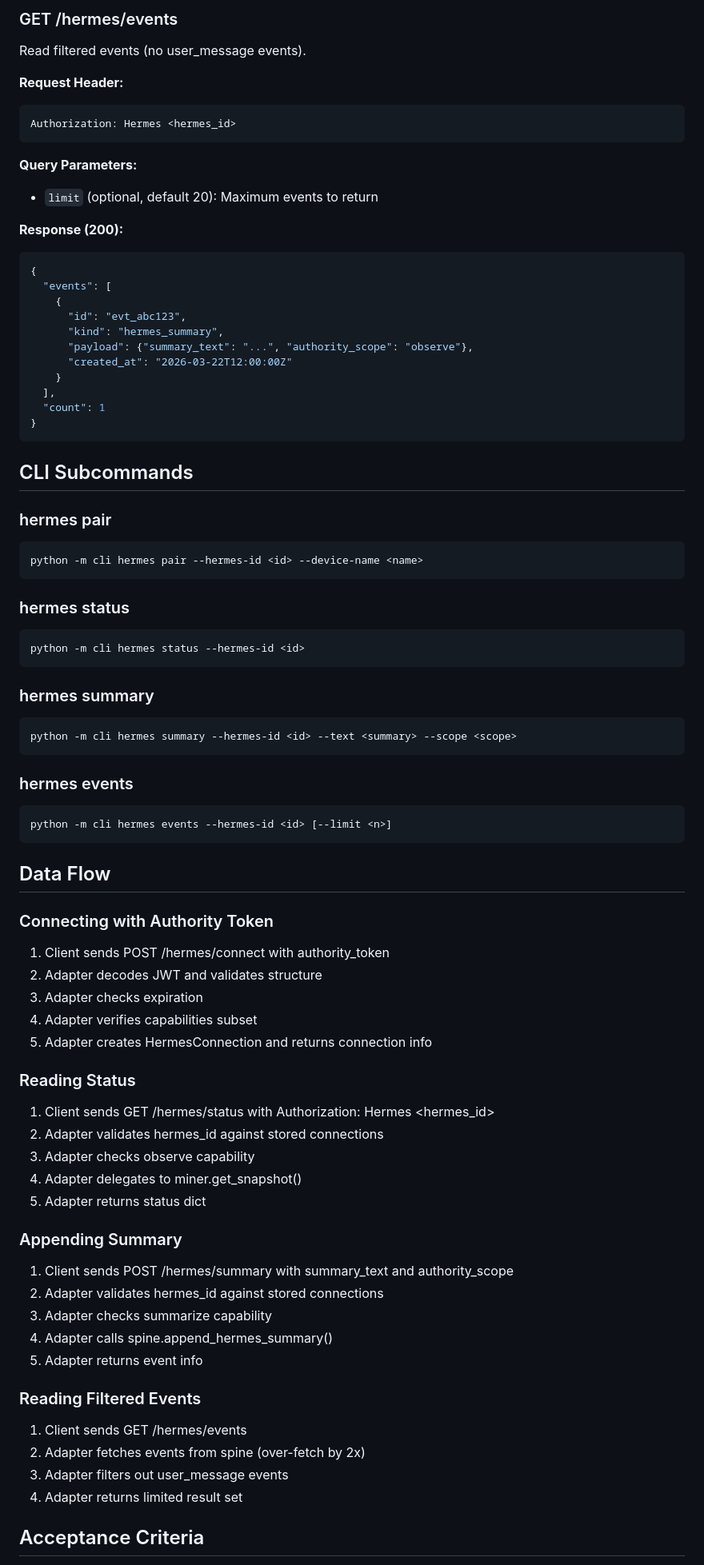
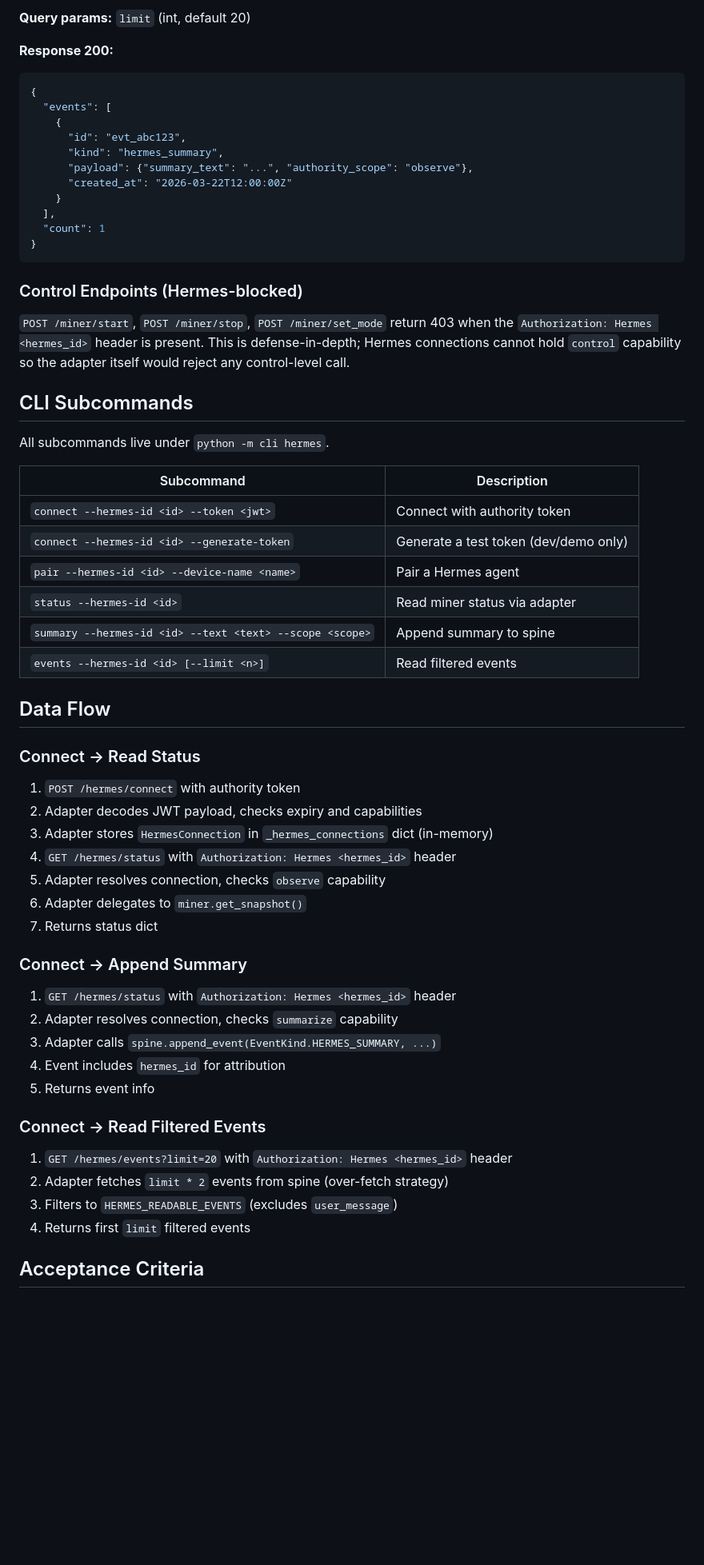
Before and after one commit to happybigmtn/zend, a Markdown page: outputs/hermes-adapter-implementation/spec.md, the part around one of its changes. Shown at 80% size. Drawn GitHub-style; blank space fills up the shorter version.

````diff
--- a/outputs/hermes-adapter-implementation/spec.md
+++ b/outputs/hermes-adapter-implementation/spec.md
@@ -193,17 +178,7 @@ Authorization: Hermes <hermes_id>
 
-### GET /hermes/events
+**Query params:** `limit` (int, default 20)
 
-Read filtered events (no user_message events).
-
-**Request Header:**
-```
-Authorization: Hermes <hermes_id>
-```
-
-**Query Parameters:**
-- `limit` (optional, default 20): Maximum events to return
-
-**Response (200):**
+**Response 200:**
 ```json
 {
   "events": [
@@ -218,64 +193,49 @@ Authorization: Hermes <hermes_id>
 }
 ```
 
+### Control Endpoints (Hermes-blocked)
+
+`POST /miner/start`, `POST /miner/stop`, `POST /miner/set_mode` return 403 when the `Authorization: Hermes <hermes_id>` header is present. This is defense-in-depth; Hermes connections cannot hold `control` capability so the adapter itself would reject any control-level call.
+
 ## CLI Subcommands
 
-### hermes pair
+All subcommands live under `python -m cli hermes`.
 
-```bash
-python -m cli hermes pair --hermes-id <id> --device-name <name>
-```
-
-### hermes status
-
-```bash
-python -m cli hermes status --hermes-id <id>
-```
-
-### hermes summary
-
-```bash
-python -m cli hermes summary --hermes-id <id> --text <summary> --scope <scope>
-```
-
-### hermes events
-
-```bash
-python -m cli hermes events --hermes-id <id> [--limit <n>]
-```
+| Subcommand | Description |
+|------------|-------------|
+| `connect --hermes-id <id> --token <jwt>` | Connect with authority token |
+| `connect --hermes-id <id> --generate-token` | Generate a test token (dev/demo only) |
+| `pair --hermes-id <id> --device-name <name>` | Pair a Hermes agent |
+| `status --hermes-id <id>` | Read miner status via adapter |
+| `summary --hermes-id <id> --text <text> --scope <scope>` | Append summary to spine |
+| `events --hermes-id <id> [--limit <n>]` | Read filtered events |
 
 ## Data Flow
 
-### Connecting with Authority Token
+### Connect → Read Status
 
-1. Client sends POST /hermes/connect with authority_token
-2. Adapter decodes JWT and validates structure
-3. Adapter checks expiration
-4. Adapter verifies capabilities subset
-5. Adapter creates HermesConnection and returns connection info
+1. `POST /hermes/connect` with authority token
+2. Adapter decodes JWT payload, checks expiry and capabilities
+3. Adapter stores `HermesConnection` in `_hermes_connections` dict (in-memory)
+4. `GET /hermes/status` with `Authorization: Hermes <hermes_id>` header
+5. Adapter resolves connection, checks `observe` capability
+6. Adapter delegates to `miner.get_snapshot()`
+7. Returns status dict
 
-### Reading Status
+### Connect → Append Summary
 
-1. Client sends GET /hermes/status with Authorization: Hermes <hermes_id>
-2. Adapter validates hermes_id against stored connections
-3. Adapter checks observe capability
-4. Adapter delegates to miner.get_snapshot()
-5. Adapter returns status dict
+1. `GET /hermes/status` with `Authorization: Hermes <hermes_id>` header
+2. Adapter resolves connection, checks `summarize` capability
+3. Adapter calls `spine.append_event(EventKind.HERMES_SUMMARY, ...)`
+4. Event includes `hermes_id` for attribution
+5. Returns event info
 
-### Appending Summary
+### Connect → Read Filtered Events
 
-1. Client sends POST /hermes/summary with summary_text and authority_scope
-2. Adapter validates hermes_id against stored connections
-3. Adapter checks summarize capability
-4. Adapter calls spine.append_hermes_summary()
-5. Adapter returns event info
-
-### Reading Filtered Events
-
-1. Client sends GET /hermes/events
-2. Adapter fetches events from spine (over-fetch by 2x)
-3. Adapter filters out user_message events
-4. Adapter returns limited result set
+1. `GET /hermes/events?limit=20` with `Authorization: Hermes <hermes_id>` header
+2. Adapter fetches `limit * 2` events from spine (over-fetch strategy)
+3. Filters to `HERMES_READABLE_EVENTS` (excludes `user_message`)
+4. Returns first `limit` filtered events
 
 ## Acceptance Criteria
 
````
Also changed, not shown: other parts of outputs/hermes-adapter-implementation/spec.md (+117 -112 lines), outputs/hermes-adapter-implementation/review.md (+93 -54 lines).
